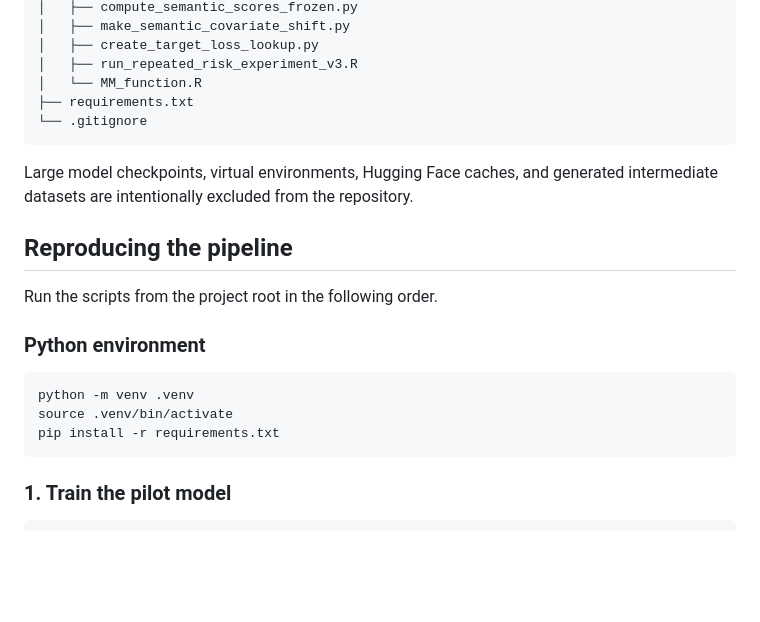
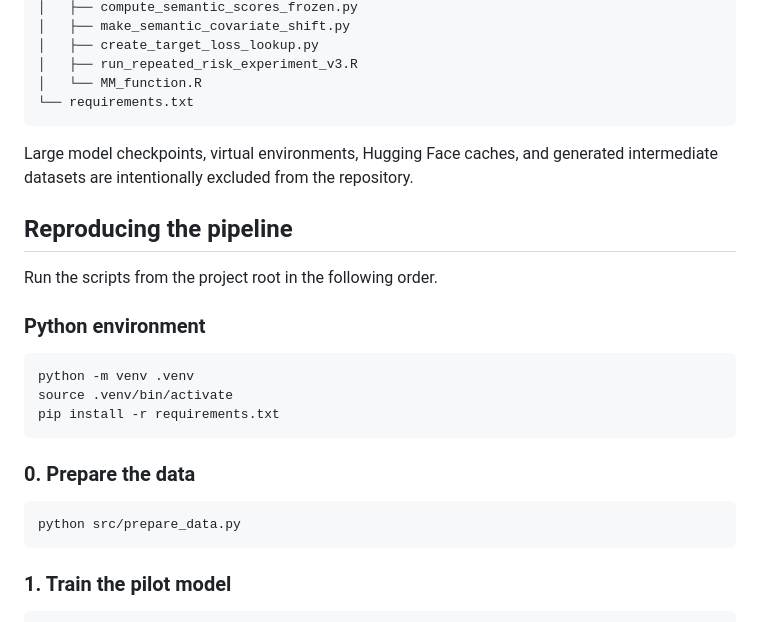
Before and after one commit to Lofia/semantic-covariate-shift, a Markdown page: README.md, the part around the change. GitHub-like rendering; blank space fills up the shorter version.

````diff
--- a/README.md
+++ b/README.md
@@ -154,8 +154,7 @@ KMM achieves comparable accuracy when successful, but produces invalid negative
 │   ├── create_target_loss_lookup.py
 │   ├── run_repeated_risk_experiment_v3.R
 │   └── MM_function.R
-├── requirements.txt
-└── .gitignore
+└── requirements.txt
 ```
 
 Large model checkpoints, virtual environments, Hugging Face caches, and generated intermediate datasets are intentionally excluded from the repository.
@@ -170,6 +169,11 @@ Run the scripts from the project root in the following order.
 python -m venv .venv
 source .venv/bin/activate
 pip install -r requirements.txt
+```
+
+### 0. Prepare the data
+```bash
+python src/prepare_data.py
 ```
 
 ### 1. Train the pilot model
````
